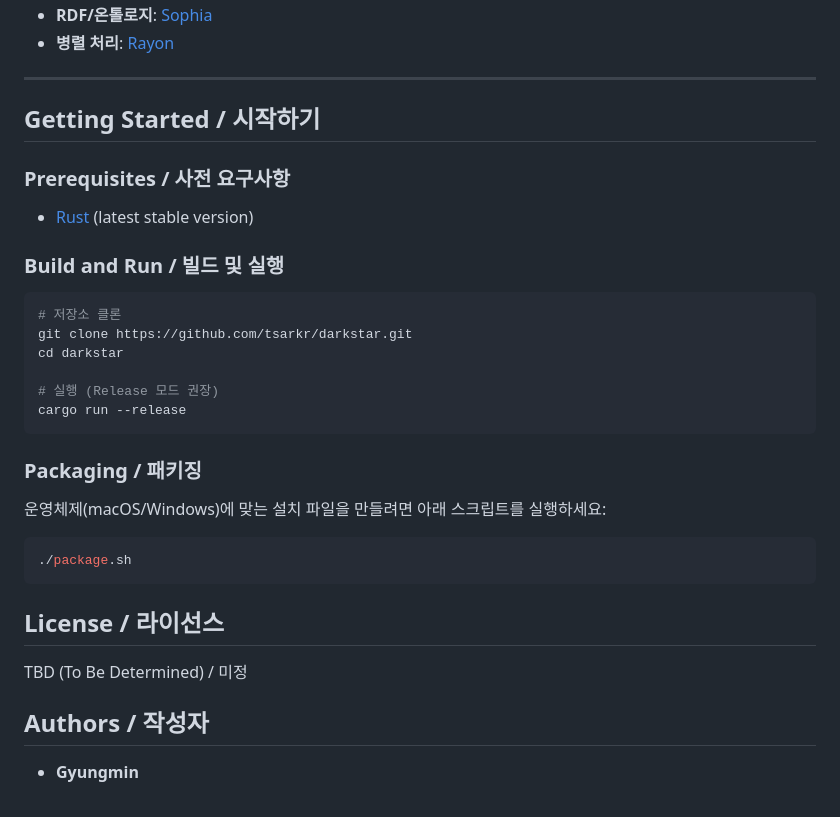
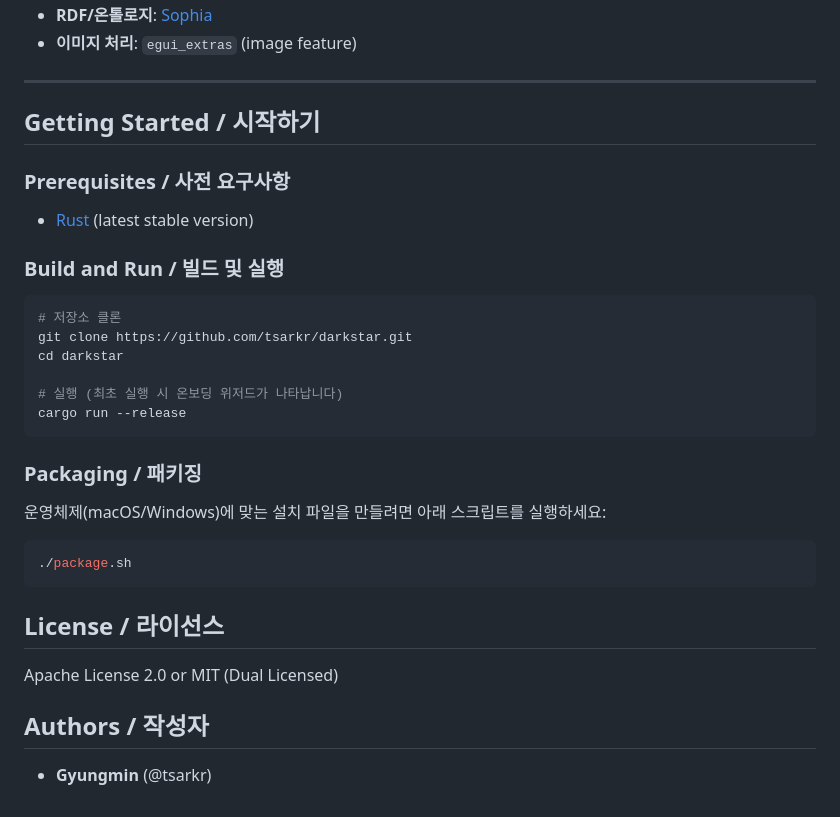
Before and after one commit to tsarkr/darkstar, a Markdown page: README.md, the part around one of its changes. Drawn GitHub-style.

````diff
--- a/README.md
+++ b/README.md
@@ -48,5 +56,5 @@ Darkstar는 Rust로 제작된 고성능 전문가용 온톨로지 에디터 및
 - **RDF/온톨로지**: [Sophia](https://github.com/pchampin/sophia_rs)
-- **병렬 처리**: [Rayon](https://github.com/rayon-rs/rayon)
+- **이미지 처리**: `egui_extras` (image feature)
 
 ---
 
@@ -63,7 +71,7 @@ Darkstar는 Rust로 제작된 고성능 전문가용 온톨로지 에디터 및
 git clone https://github.com/tsarkr/darkstar.git
 cd darkstar
 
-# 실행 (Release 모드 권장)
+# 실행 (최초 실행 시 온보딩 위저드가 나타납니다)
 cargo run --release
 ```
 
@@ -77,8 +85,8 @@ cargo run --release
 
 ## License / 라이선스
 
-TBD (To Be Determined) / 미정
+Apache License 2.0 or MIT (Dual Licensed)
 
 ## Authors / 작성자
 
-- **Gyungmin**
+- **Gyungmin** (@tsarkr)
````
Also changed, not shown: other parts of README.md (+28 -20 lines), assets/logo.png (added), 5 other files.
